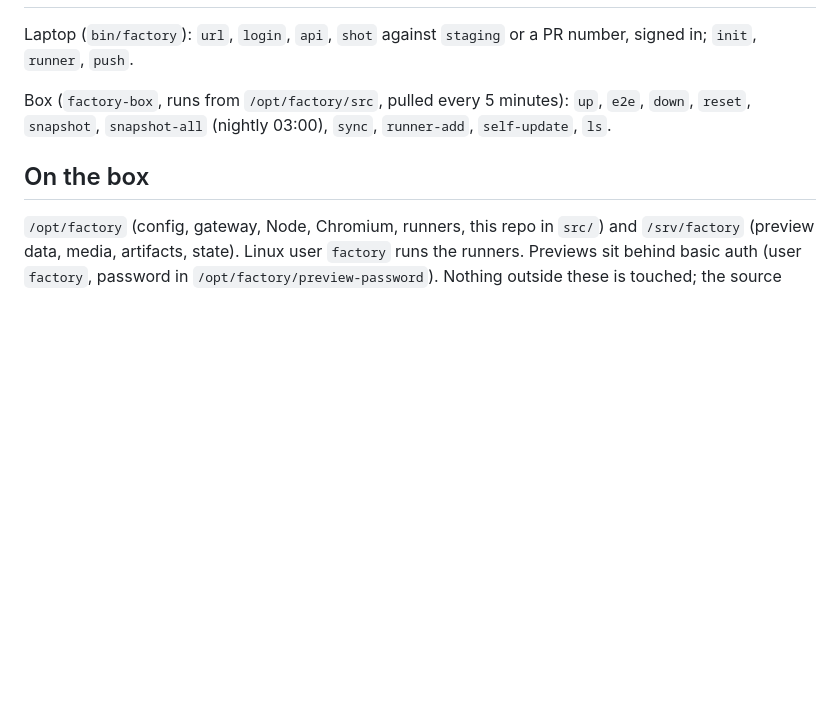
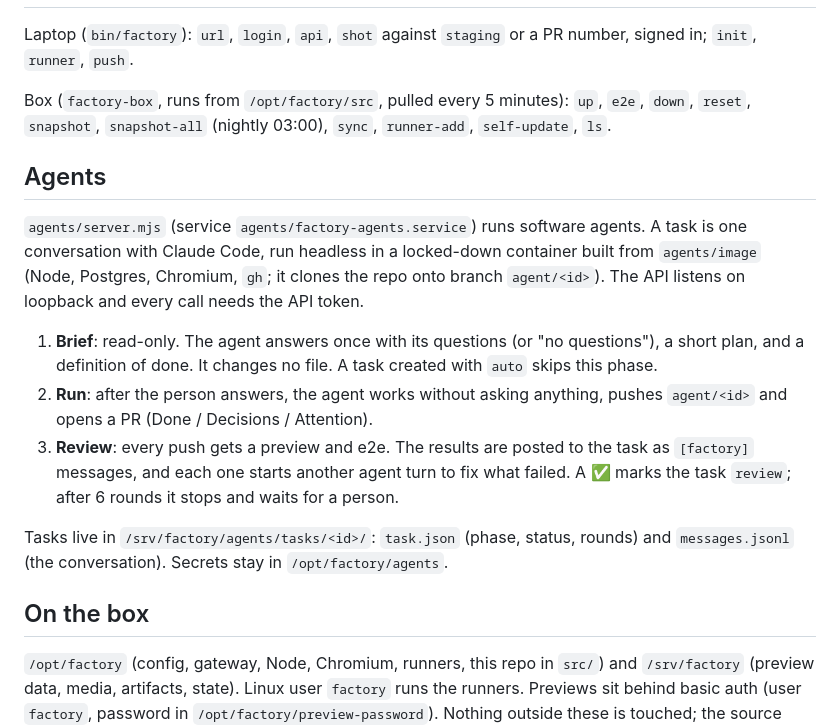
Before and after one commit to omardmv/factory, a Markdown page: README.md, the part around the change. GitHub-like rendering; blank space fills up the shorter version.

Commit message:
README: add Agents section (#1)
Co-authored-by: factory-agent <factory-agent@users.noreply.github.com>
Co-authored-by: Claude Sonnet 5.5 <noreply@anthropic.com>

```diff
--- a/README.md
+++ b/README.md
@@ -118,6 +118,28 @@ Box (`factory-box`, runs from `/opt/factory/src`, pulled every 5 minutes):
 `up`, `e2e`, `down`, `reset`, `snapshot`, `snapshot-all` (nightly 03:00),
 `sync`, `runner-add`, `self-update`, `ls`.
 
+## Agents
+
+`agents/server.mjs` (service `agents/factory-agents.service`) runs software
+agents. A task is one conversation with Claude Code, run headless in a
+locked-down container built from `agents/image` (Node, Postgres, Chromium,
+`gh`; it clones the repo onto branch `agent/<id>`). The API listens on
+loopback and every call needs the API token.
+
+1. **Brief**: read-only. The agent answers once with its questions (or "no
+   questions"), a short plan, and a definition of done. It changes no file.
+   A task created with `auto` skips this phase.
+2. **Run**: after the person answers, the agent works without asking
+   anything, pushes `agent/<id>` and opens a PR (Done / Decisions / Attention).
+3. **Review**: every push gets a preview and e2e. The results are posted to
+   the task as `[factory]` messages, and each one starts another agent turn
+   to fix what failed. A ✅ marks the task `review`; after 6 rounds it stops
+   and waits for a person.
+
+Tasks live in `/srv/factory/agents/tasks/<id>/`: `task.json` (phase, status,
+rounds) and `messages.jsonl` (the conversation). Secrets stay in
+`/opt/factory/agents`.
+
 ## On the box
 
 `/opt/factory` (config, gateway, Node, Chromium, runners, this repo in
```
